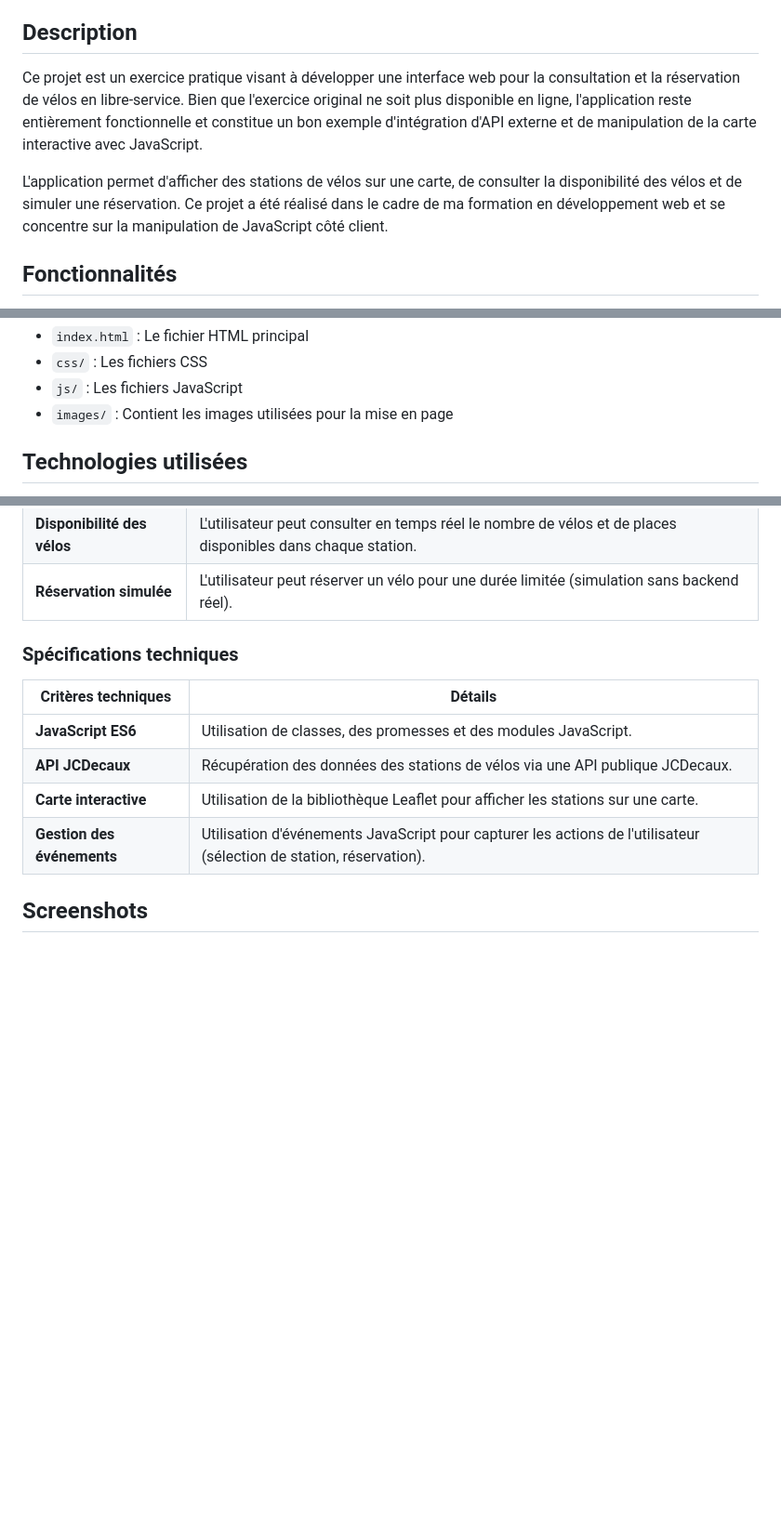
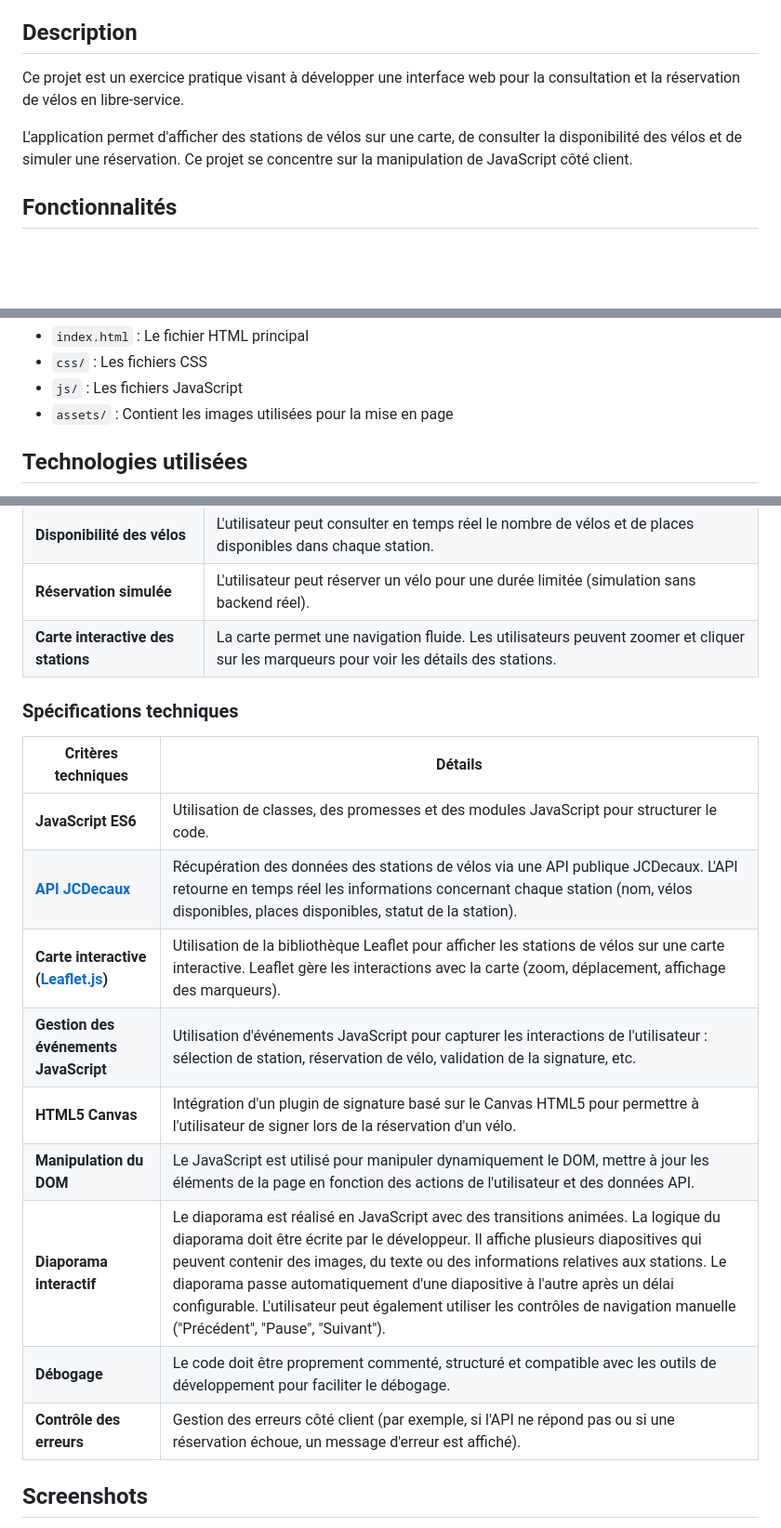
Before and after one commit to MaelleN95/velo-v, a Markdown page: README.md, 3 parts joined by grey strips. Shown: that part at 93% size. GitHub-like rendering; blank space fills up the shorter version.

```diff
--- a/README.md
+++ b/README.md
@@ -15,9 +15,9 @@
 
 ## Description
 
-Ce projet est un exercice pratique visant à développer une interface web pour la consultation et la réservation de vélos en libre-service. Bien que l'exercice original ne soit plus disponible en ligne, l'application reste entièrement fonctionnelle et constitue un bon exemple d'intégration d'API externe et de manipulation de la carte interactive avec JavaScript.
+Ce projet est un exercice pratique visant à développer une interface web pour la consultation et la réservation de vélos en libre-service.
 
-L'application permet d'afficher des stations de vélos sur une carte, de consulter la disponibilité des vélos et de simuler une réservation. Ce projet a été réalisé dans le cadre de ma formation en développement web et se concentre sur la manipulation de JavaScript côté client.
+L'application permet d'afficher des stations de vélos sur une carte, de consulter la disponibilité des vélos et de simuler une réservation. Ce projet se concentre sur la manipulation de JavaScript côté client.
 
 ## Fonctionnalités
 
@@ -39,7 +39,7 @@ Aucune dépendance supplémentaire n'est requise pour ce projet, il peut être e
 - `index.html` : Le fichier HTML principal
 - `css/` : Les fichiers CSS
 - `js/` : Les fichiers JavaScript
-- `images/` : Contient les images utilisées pour la mise en page
+- `assets/` : Contient les images utilisées pour la mise en page
 
 ## Technologies utilisées
 
@@ -58,15 +58,21 @@ Aucune dépendance supplémentaire n'est requise pour ce projet, il peut être e
 | **Affichage des stations**     | L'application affiche toutes les stations de vélos disponibles sur une carte interactive.                   |
 | **Disponibilité des vélos**    | L'utilisateur peut consulter en temps réel le nombre de vélos et de places disponibles dans chaque station. |
 | **Réservation simulée**        | L'utilisateur peut réserver un vélo pour une durée limitée (simulation sans backend réel).                  |
+| **Carte interactive des stations**| La carte permet une navigation fluide. Les utilisateurs peuvent zoomer et cliquer sur les marqueurs pour voir les détails des stations. |
 
 ### Spécifications techniques
 
 | Critères techniques                      | Détails                                                     |
 |----------------------------|-----------------------------------------------------------------------------|
-| **JavaScript ES6**          | Utilisation de classes, des promesses et des modules JavaScript.    |
-| **API JCDecaux**            | Récupération des données des stations de vélos via une API publique JCDecaux. |
-| **Carte interactive**       | Utilisation de la bibliothèque Leaflet pour afficher les stations sur une carte. |
-| **Gestion des événements**  | Utilisation d'événements JavaScript pour capturer les actions de l'utilisateur (sélection de station, réservation). |
+| **JavaScript ES6**                | Utilisation de classes, des promesses et des modules JavaScript pour structurer le code. |
+| **[API JCDecaux](https://developer.jcdecaux.com/#/opendata/vls?page=getstarted)**                  | Récupération des données des stations de vélos via une API publique JCDecaux. L'API retourne en temps réel les informations concernant chaque station (nom, vélos disponibles, places disponibles, statut de la station). |
+| **Carte interactive ([Leaflet.js](https://leafletjs.com/))**| Utilisation de la bibliothèque Leaflet pour afficher les stations de vélos sur une carte interactive. Leaflet gère les interactions avec la carte (zoom, déplacement, affichage des marqueurs). |
+| **Gestion des événements JavaScript** | Utilisation d'événements JavaScript pour capturer les interactions de l'utilisateur : sélection de station, réservation de vélo, validation de la signature, etc. |
+| **HTML5 Canvas**                  | Intégration d'un plugin de signature basé sur le Canvas HTML5 pour permettre à l'utilisateur de signer lors de la réservation d'un vélo. |
+| **Manipulation du DOM**           | Le JavaScript est utilisé pour manipuler dynamiquement le DOM, mettre à jour les éléments de la page en fonction des actions de l'utilisateur et des données API. |
+| **Diaporama interactif**          | Le diaporama est réalisé en JavaScript avec des transitions animées. La logique du diaporama doit être écrite par le développeur. Il affiche plusieurs diapositives qui peuvent contenir des images, du texte ou des informations relatives aux stations. Le diaporama passe automatiquement d'une diapositive à l'autre après un délai configurable. L'utilisateur peut également utiliser les contrôles de navigation manuelle ("Précédent", "Pause", "Suivant"). |
+| **Débogage**                      | Le code doit être proprement commenté, structuré et compatible avec les outils de développement pour faciliter le débogage. |
+| **Contrôle des erreurs**          | Gestion des erreurs côté client (par exemple, si l'API ne répond pas ou si une réservation échoue, un message d'erreur est affiché). |
 
 ## Screenshots
 
```
